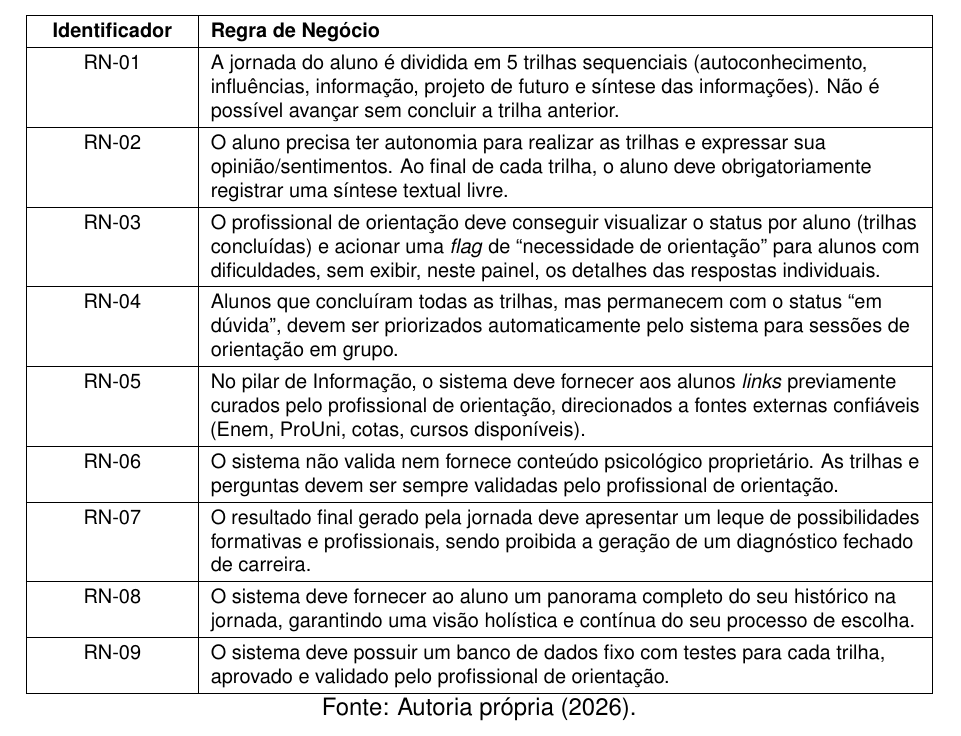
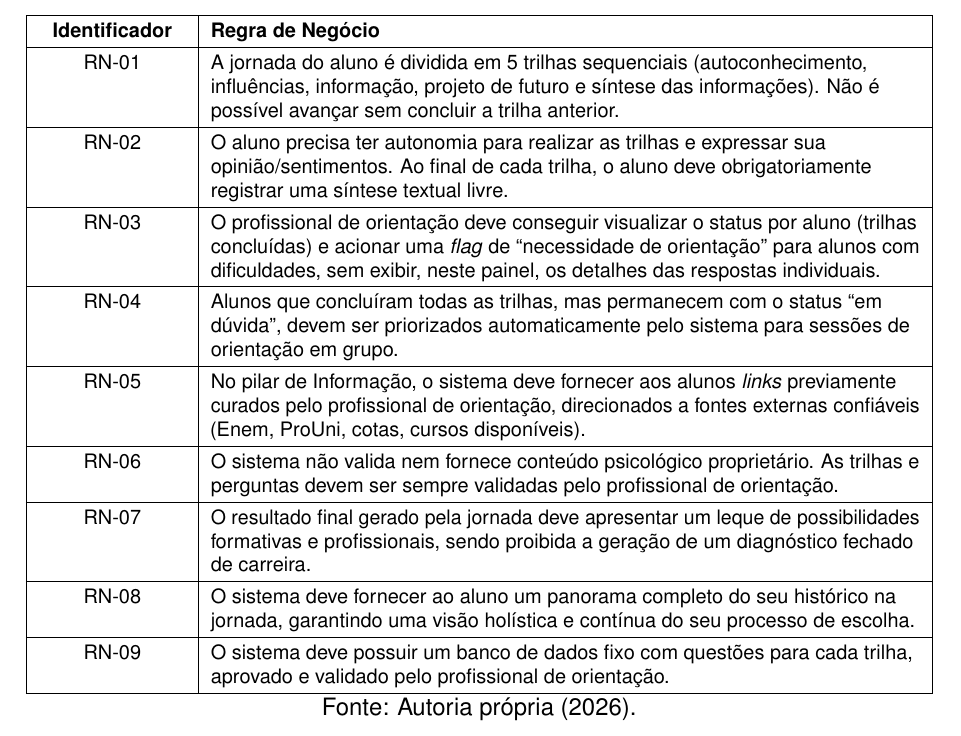
Before and after one commit to VictorB4rros/SyncCarreira, a LaTeX thesis (Projeto/TEMPLATE_TCC_GRUPO 3/documento.tex, which reads Projeto/TEMPLATE_TCC_GRUPO 3/capitulos/contexto-projeto.tex): part of page 30 of 83, cut so that both start at the same text. Compiled offline with pdfLaTeX.

Commit message:
Corrige RN-09: banco de dados fixo com questões

```diff
--- a/Projeto/TEMPLATE_TCC_GRUPO 3/capitulos/contexto-projeto.tex
+++ b/Projeto/TEMPLATE_TCC_GRUPO 3/capitulos/contexto-projeto.tex
@@ -72,7 +72,7 @@ RN-07 & O resultado final gerado pela jornada deve apresentar um leque de possib
 \hline
 RN-08 & O sistema deve fornecer ao aluno um panorama completo do seu histórico na jornada, garantindo uma visão holística e contínua do seu processo de escolha. \\
 \hline
-RN-09 & O sistema deve possuir um banco de dados fixo com testes para cada trilha, aprovado e validado pelo profissional de orientação. \\
+RN-09 & O sistema deve possuir um banco de dados fixo com questões para cada trilha, aprovado e validado pelo profissional de orientação. \\
 \hline
 \end{tabularx}
 \legend{Fonte: Autoria própria (2026).}
```
